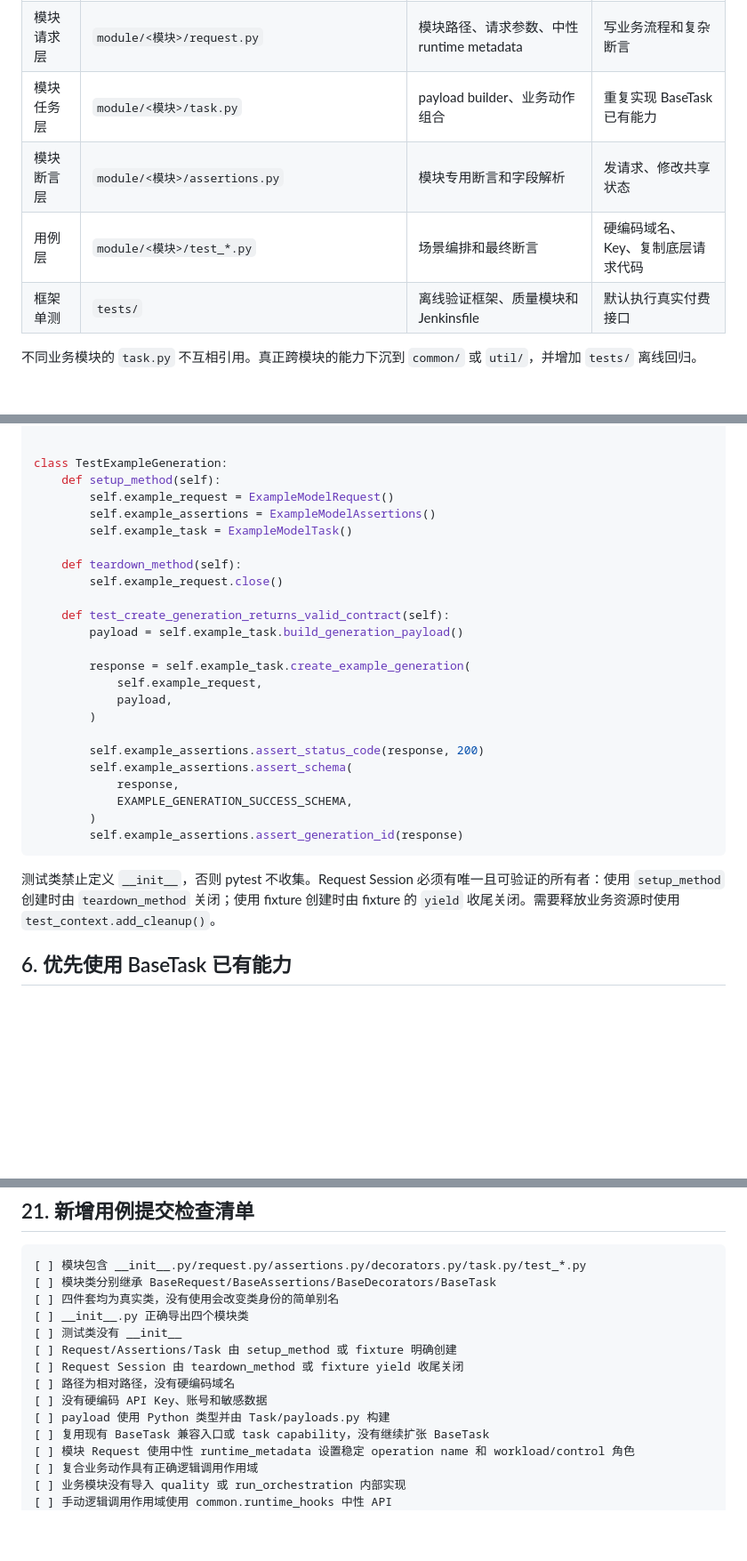
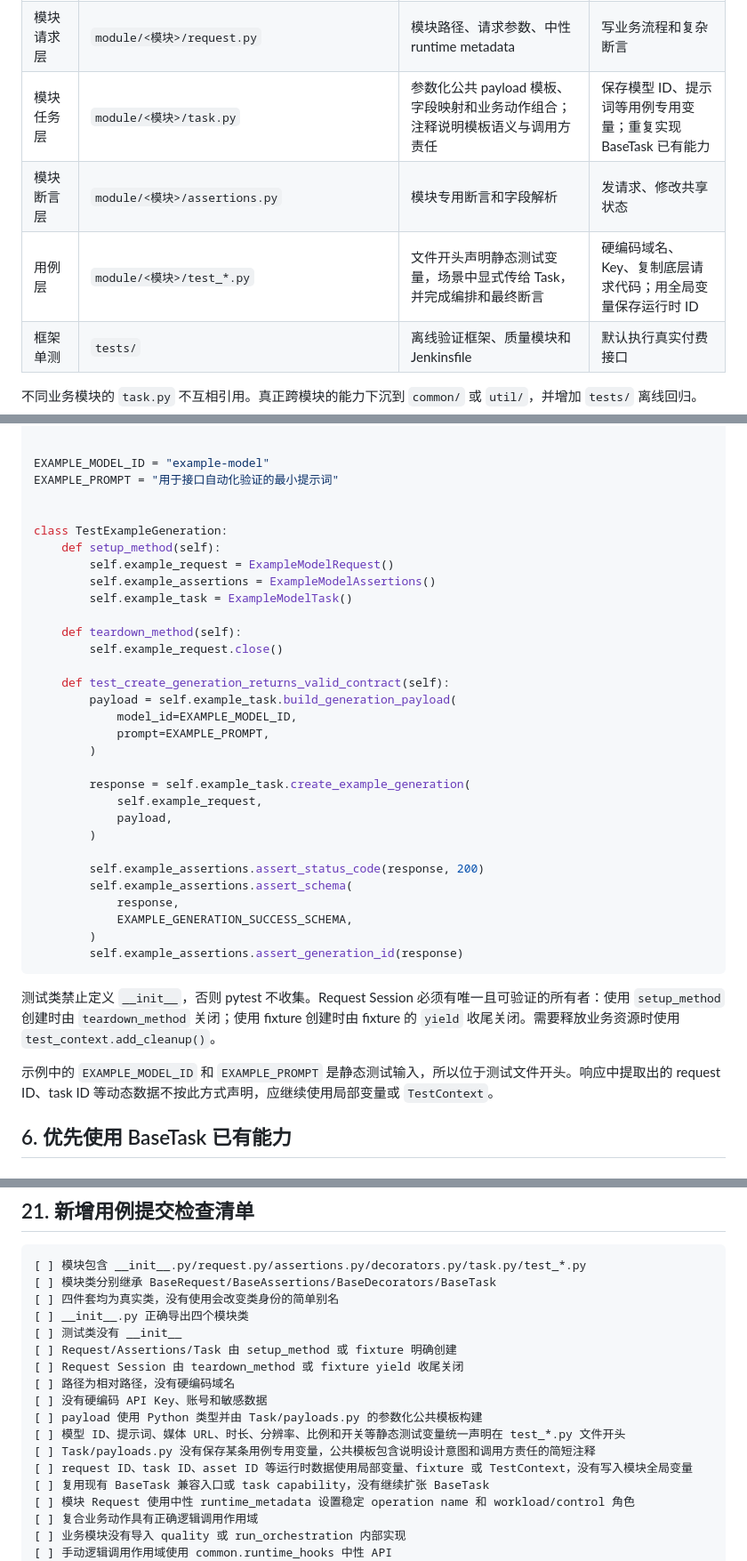
Before and after one commit to wjy801/llm_api_case, a Markdown page: FRAMEWORK_TEST_SPEC.md, 3 parts joined by grey strips. Shown at 89% size. Drawn GitHub-style; blank space fills up the shorter version.

````diff
--- a/FRAMEWORK_TEST_SPEC.md
+++ b/FRAMEWORK_TEST_SPEC.md
@@ -46,9 +50,9 @@ test_*.py
 | 执行编排层 | `run_master.py`、`run_orchestration/` | 稳定入口、pytest 调度、产物和质量阶段顺序 | 在业务用例中导入内部 stage |
 | 报告数据源层 | `pipeline_reporting/sources.py`、`quality_sources.py` | 核心事实常驻、质量事实按需加载 | 用陈旧质量产物推断本轮已启用 |
 | 模块请求层 | `module/<模块>/request.py` | 模块路径、请求参数、中性 runtime metadata | 写业务流程和复杂断言 |
-| 模块任务层 | `module/<模块>/task.py` | payload builder、业务动作组合 | 重复实现 BaseTask 已有能力 |
+| 模块任务层 | `module/<模块>/task.py` | 参数化公共 payload 模板、字段映射和业务动作组合；注释说明模板语义与调用方责任 | 保存模型 ID、提示词等用例专用变量；重复实现 BaseTask 已有能力 |
 | 模块断言层 | `module/<模块>/assertions.py` | 模块专用断言和字段解析 | 发请求、修改共享状态 |
-| 用例层 | `module/<模块>/test_*.py` | 场景编排和最终断言 | 硬编码域名、Key、复制底层请求代码 |
+| 用例层 | `module/<模块>/test_*.py` | 文件开头声明静态测试变量，场景中显式传给 Task，并完成编排和最终断言 | 硬编码域名、Key、复制底层请求代码；用全局变量保存运行时 ID |
 | 框架单测 | `tests/` | 离线验证框架、质量模块和 Jenkinsfile | 默认执行真实付费接口 |
 
 不同业务模块的 `task.py` 不互相引用。真正跨模块的能力下沉到 `common/` 或 `util/`，并增加 `tests/` 离线回归。
@@ -291,6 +297,10 @@ from module.example_model import (
 from module.example_model.response_schemas import EXAMPLE_GENERATION_SUCCESS_SCHEMA
 
 
+EXAMPLE_MODEL_ID = "example-model"
+EXAMPLE_PROMPT = "用于接口自动化验证的最小提示词"
+
+
 class TestExampleGeneration:
     def setup_method(self):
         self.example_request = ExampleModelRequest()
@@ -301,7 +311,10 @@ class TestExampleGeneration:
         self.example_request.close()
 
     def test_create_generation_returns_valid_contract(self):
-        payload = self.example_task.build_generation_payload()
+        payload = self.example_task.build_generation_payload(
+            model_id=EXAMPLE_MODEL_ID,
+            prompt=EXAMPLE_PROMPT,
+        )
 
         response = self.example_task.create_example_generation(
             self.example_request,
@@ -317,6 +330,8 @@ class TestExampleGeneration:
 ```
 
 测试类禁止定义 `__init__`，否则 pytest 不收集。Request Session 必须有唯一且可验证的所有者：使用 `setup_method` 创建时由 `teardown_method` 关闭；使用 fixture 创建时由 fixture 的 `yield` 收尾关闭。需要释放业务资源时使用 `test_context.add_cleanup()`。
+
+示例中的 `EXAMPLE_MODEL_ID` 和 `EXAMPLE_PROMPT` 是静态测试输入，所以位于测试文件开头。响应中提取出的 request ID、task ID 等动态数据不按此方式声明，应继续使用局部变量或 `TestContext`。
 
 ## 6. 优先使用 BaseTask 已有能力
 
@@ -997,7 +1013,10 @@ if (-not (Test-Path -LiteralPath '.env')) {
 [ ] Request Session 由 teardown_method 或 fixture yield 收尾关闭
 [ ] 路径为相对路径，没有硬编码域名
 [ ] 没有硬编码 API Key、账号和敏感数据
-[ ] payload 使用 Python 类型并由 Task/payloads.py 构建
+[ ] payload 使用 Python 类型并由 Task/payloads.py 的参数化公共模板构建
+[ ] 模型 ID、提示词、媒体 URL、时长、分辨率、比例和开关等静态测试变量统一声明在 test_*.py 文件开头
+[ ] Task/payloads.py 没有保存某条用例专用变量，公共模板包含说明设计意图和调用方责任的简短注释
+[ ] request ID、task ID、asset ID 等运行时数据使用局部变量、fixture 或 TestContext，没有写入模块全局变量
 [ ] 复用现有 BaseTask 兼容入口或 task capability，没有继续扩张 BaseTask
 [ ] 模块 Request 使用中性 runtime_metadata 设置稳定 operation name 和 workload/control 角色
 [ ] 复合业务动作具有正确逻辑调用作用域
````
Also changed, not shown: other parts of FRAMEWORK_TEST_SPEC.md (+20 -13 lines).
